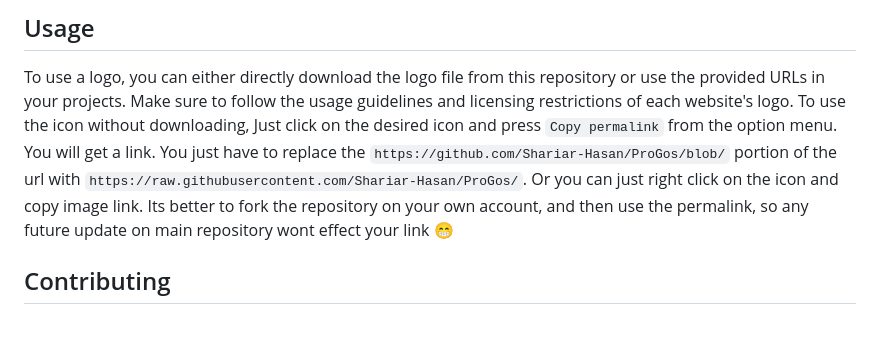
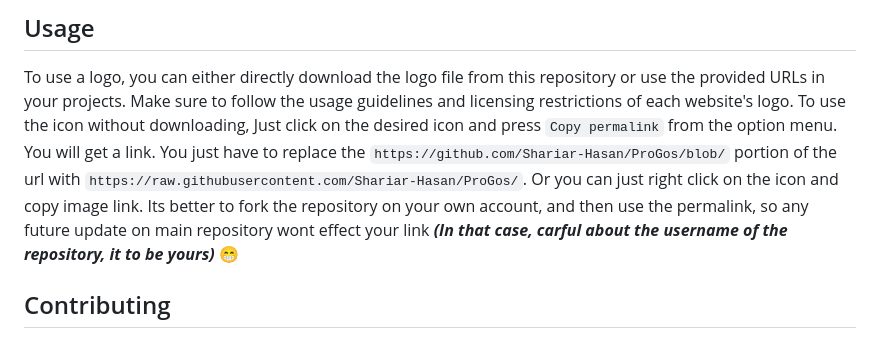
Before and after one commit to Shariar-Hasan/ProGos, a Markdown page: README.md, the part around the change. Drawn GitHub-style.

```diff
--- a/README.md
+++ b/README.md
@@ -29,7 +29,7 @@ Please navigate to the respective folders to find the logos of your choice.
 ## Usage
 
 To use a logo, you can either directly download the logo file from this repository or use the provided URLs in your projects. Make sure to follow the usage guidelines and licensing restrictions of each website's logo.
-To use the icon without downloading, Just click on the desired icon and press `Copy permalink` from the option menu. You will get a link. You just have to replace the `https://github.com/Shariar-Hasan/ProGos/blob/` portion of the url with `https://raw.githubusercontent.com/Shariar-Hasan/ProGos/`. Or you can just right click on the icon and copy image link. Its better to fork the repository on your own account, and then use the permalink, so any future update on main repository wont effect your link 😁
+To use the icon without downloading, Just click on the desired icon and press `Copy permalink` from the option menu. You will get a link. You just have to replace the `https://github.com/Shariar-Hasan/ProGos/blob/` portion of the url with `https://raw.githubusercontent.com/Shariar-Hasan/ProGos/`. Or you can just right click on the icon and copy image link. Its better to fork the repository on your own account, and then use the permalink, so any future update on main repository wont effect your link ***(In that case, carful about the username of the repository, it to be yours)*** 😁
 
 ## Contributing
 
```
